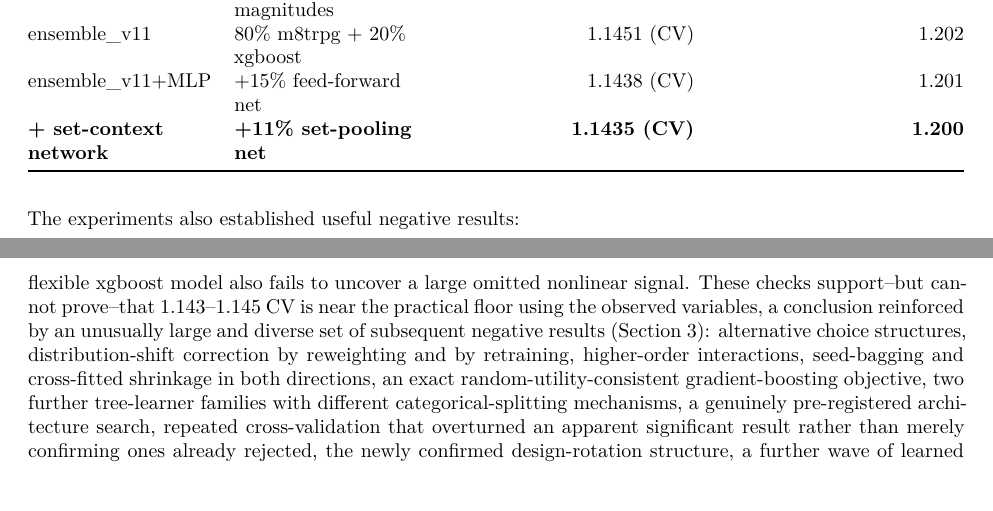
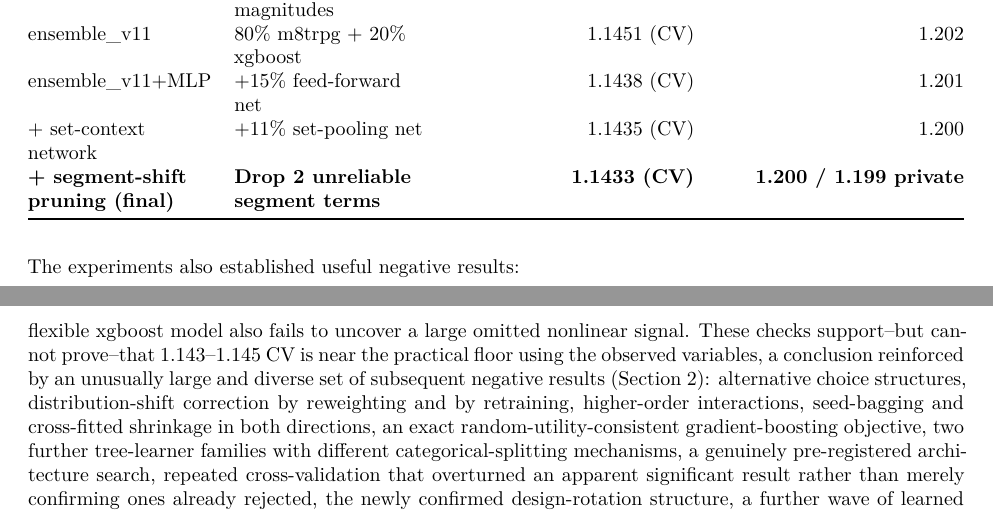
Before and after one commit to froyosng/kagglecomp, a Quarto document (competition_report.qmd): two parts of pages 4 and 9 of 10, joined at a grey line, cut so that both start at the same text. Rendered offline with R 4.5, knitr and Pandoc in place of Quarto, then LaTeX, with nearby package versions.

Commit message:
Fix report inconsistencies found on a full reread
- The model-progression table stopped at the set-context network, but the
  text explicitly calls segment-shift pruning "our final selected Kaggle
  submission" -- added the missing final row so the table matches the
  stated result.
- Two section cross-references were wrong: "(Section 4)" for a claim
  actually elaborated in Section 3.3 ("Why the ensemble should be
  retained"), and "(Section 3)" for the negative-results list that is
  actually in Section 2 (it appears before Section 3 starts). Both fixed.

Re-rendered: still 8 pages.

```diff
--- a/competition_report.qmd
+++ b/competition_report.qmd
@@ -225,7 +225,8 @@ the canonical five-fold harness.
 | m8trpg | Add price-gap magnitudes | 1.1470 (CV) | 1.213 |
 | ensemble_v11 | 80% m8trpg + 20% xgboost | 1.1451 (CV) | 1.202 |
 | ensemble_v11+MLP | +15% feed-forward net | 1.1438 (CV) | 1.201 |
-| **+ set-context network** | **+11% set-pooling net** | **1.1435 (CV)** | **1.200** |
+| + set-context network | +11% set-pooling net | 1.1435 (CV) | 1.200 |
+| **+ segment-shift pruning (final)** | **Drop 2 unreliable segment terms** | **1.1433 (CV)** | **1.200 / 1.199 private** |
 
 : Main model progression. Lower log loss is better. {#tbl-models}
 
@@ -558,7 +559,7 @@ tasks contribute 21.4% of total loss, rather than dominating it. A flexible
 xgboost model also fails to uncover a large omitted nonlinear signal. These
 checks support--but cannot prove--that 1.143--1.145 CV is near the practical
 floor using the observed variables, a conclusion reinforced by an unusually
-large and diverse set of subsequent negative results (Section 3): alternative
+large and diverse set of subsequent negative results (Section 2): alternative
 choice structures, distribution-shift correction by reweighting and by
 retraining, higher-order interactions, seed-bagging and cross-fitted shrinkage
 in both directions, an exact random-utility-consistent gradient-boosting
```
Also changed, not shown: competition_report.qmd (2 more changed lines).
